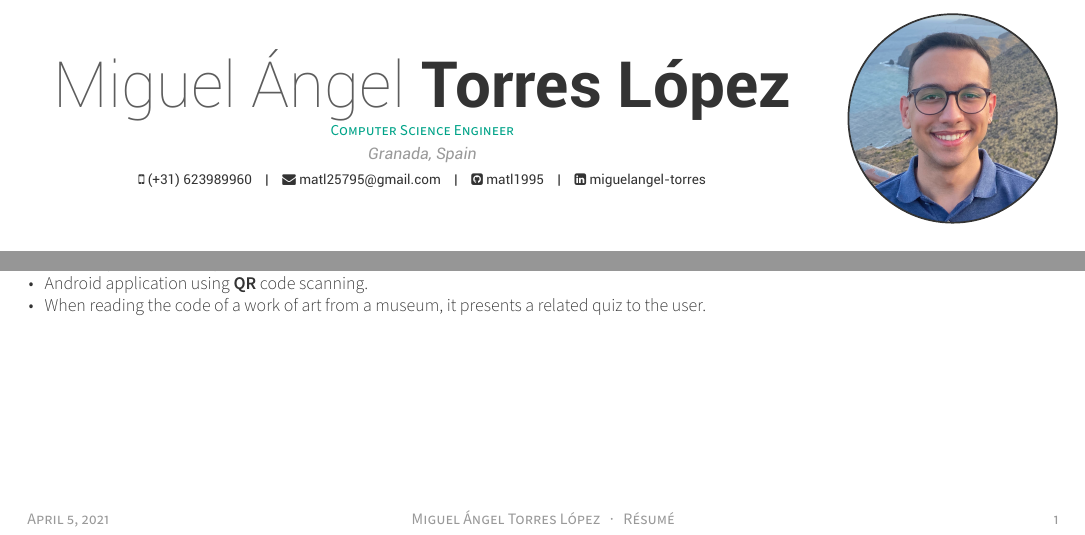
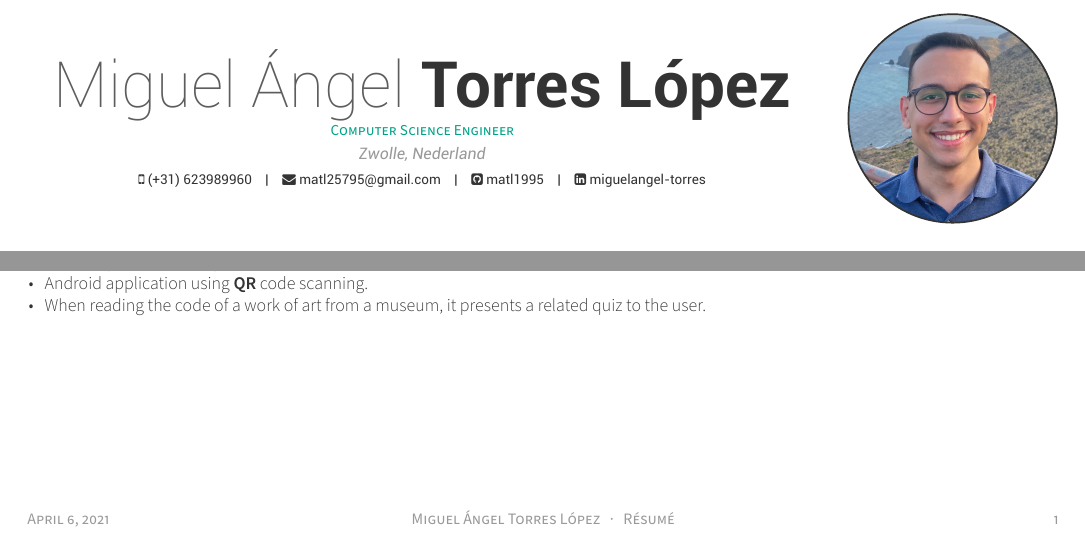
Before and after one commit to matl1995/Resume, a LaTeX CV (cv.tex): two parts of the page, joined at a grey line, cut so that both start at the same text. Compiled offline with XeLaTeX.

Commit message:
Updated Resume

```diff
--- a/cv.tex
+++ b/cv.tex
@@ -55,7 +55,7 @@
 \photo[right]{images/profile.jpeg}
 \name{Miguel Ángel}{Torres López}
 \position{Computer Science Engineer}
-\address{Granada, Spain}
+\address{Zwolle, Nederland}
 
 \mobile{(+31) 623989960}
 \email{matl25795@gmail.com}
@@ -81,7 +81,7 @@
 % Print the footer with 3 arguments(<left>, <center>, <right>)
 % Leave any of these blank if they are not needed
 \makecvfooter
-  {April 5, 2021}
+  {April 6, 2021}
   {Miguel Ángel Torres López~~~·~~~Résumé}
   {\thepage}
 
```
Also changed, not shown: cv.pdf.
